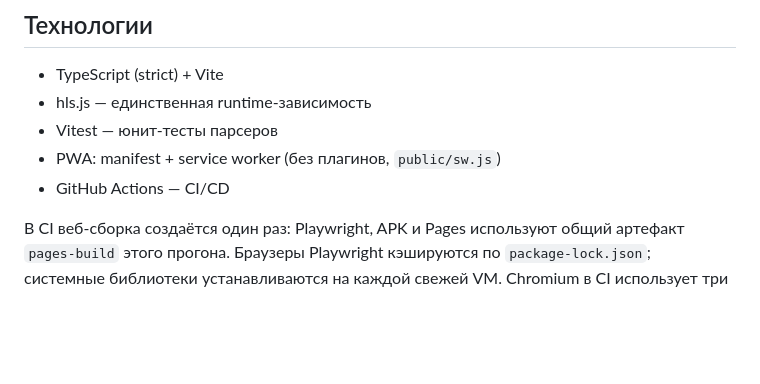
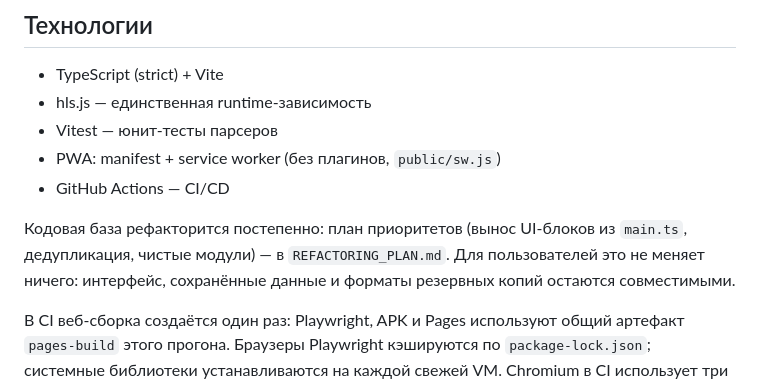
Before and after one commit to ozyab09/iptv-hub, a Markdown page: README.md, the part around the change. GitHub-like rendering; blank space fills up the shorter version.

```diff
--- a/README.md
+++ b/README.md
@@ -460,6 +460,11 @@ npm run build && npm run preview   # http://localhost:4173
 - PWA: manifest + service worker (без плагинов, `public/sw.js`)
 - GitHub Actions — CI/CD
 
+Кодовая база рефакторится постепенно: план приоритетов (вынос UI-блоков
+из `main.ts`, дедупликация, чистые модули) — в `REFACTORING_PLAN.md`.
+Для пользователей это не меняет ничего: интерфейс, сохранённые данные
+и форматы резервных копий остаются совместимыми.
+
 В CI веб-сборка создаётся один раз: Playwright, APK и Pages используют общий
 артефакт `pages-build` этого прогона. Браузеры Playwright кэшируются по
 `package-lock.json`; системные библиотеки устанавливаются на каждой свежей VM.
```
Also changed, not shown: AGENTS.md (+11 -0 lines), REFACTORING_PLAN.md (added, +115 -0 lines).
